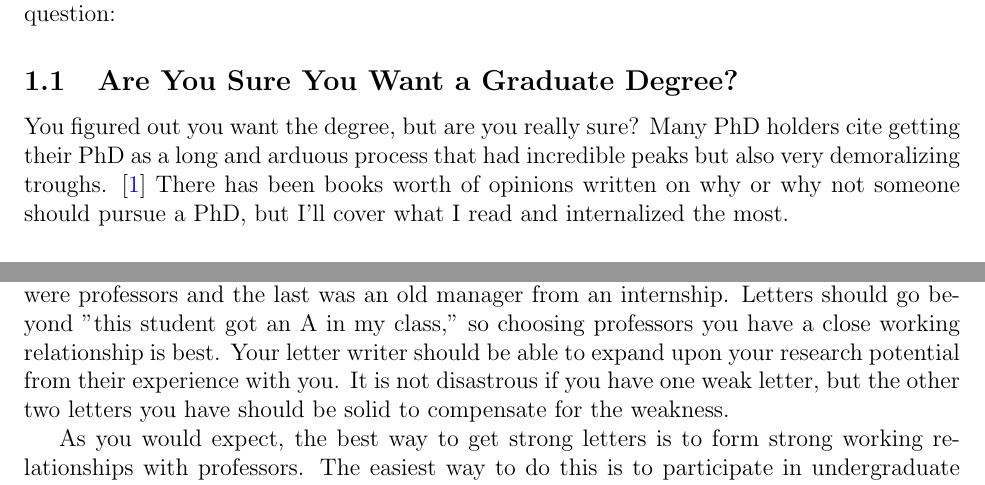
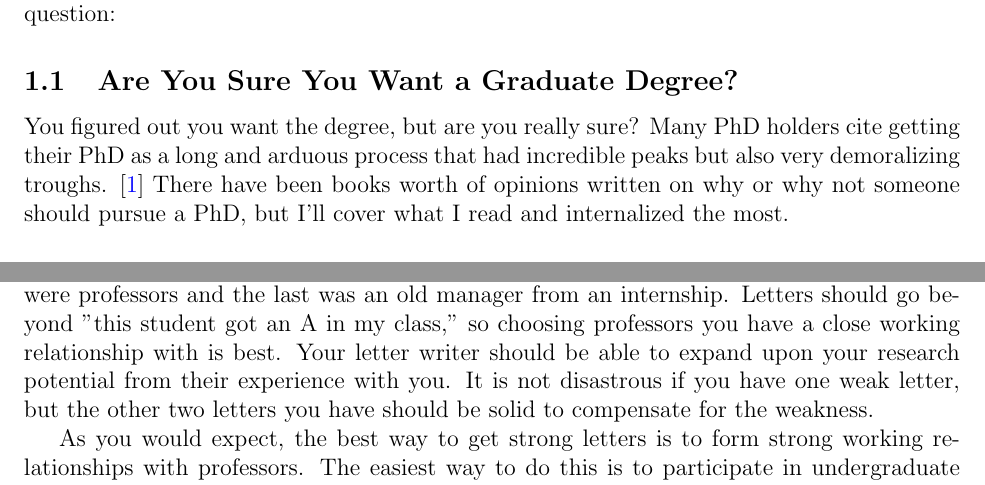
Before and after one commit to genofossas/grad-guide, a LaTeX document (guide.tex): two parts of pages 3 and 6 of 9, joined at a grey line, cut so that both start at the same text. Compiled offline with pdfLaTeX.

Commit message:
Small grammar fixes.

```diff
--- a/guide.tex
+++ b/guide.tex
@@ -35,7 +35,7 @@ So, you figured out you want a grad degree late in your undergrad. There’s a l
 
 \subsection{Are You Sure You Want a Graduate Degree?}
 
-You figured out you want the degree, but are you really sure? Many PhD holders cite getting their PhD as a long and arduous process that had incredible peaks but also very demoralizing troughs. \cite{AzumaPhD} There has been books worth of opinions written on why or why not someone should pursue a PhD, but I'll cover what I read and internalized the most.
+You figured out you want the degree, but are you really sure? Many PhD holders cite getting their PhD as a long and arduous process that had incredible peaks but also very demoralizing troughs. \cite{AzumaPhD} There have been books worth of opinions written on why or why not someone should pursue a PhD, but I'll cover what I read and internalized the most.
 
 \subsubsection{What Getting a PhD Really Means}
 
@@ -81,7 +81,7 @@ Before submitting your statement, be sure to have several people look over it fo
 
 \subsubsection{Recommendation Letters}
 
-Recommendation letters are often considered the most important part of your application. Most programs require 3 letters. Recommendation letters should be from professors, academic staff, or industry professionals. There is a preference for professors to be your letter writers, but many applications do not have any strict requirements on how many of your letter writers must be professors or other academics. In my case, two of my letter writers were professors and the last was an old manager from an internship. Letters should go beyond "this student got an A in my class," so choosing professors you have a close working relationship is best. Your letter writer should be able to expand upon your research potential from their experience with you. It is not disastrous if you have one weak letter, but the other two letters you have should be solid to compensate for the weakness.
+Recommendation letters are often considered the most important part of your application. Most programs require 3 letters. Recommendation letters should be from professors, academic staff, or industry professionals. There is a preference for professors to be your letter writers, but many applications do not have any strict requirements on how many of your letter writers must be professors or other academics. In my case, two of my letter writers were professors and the last was an old manager from an internship. Letters should go beyond "this student got an A in my class," so choosing professors you have a close working relationship with is best. Your letter writer should be able to expand upon your research potential from their experience with you. It is not disastrous if you have one weak letter, but the other two letters you have should be solid to compensate for the weakness.
 
 As you would expect, the best way to get strong letters is to form strong working relationships with professors. The easiest way to do this is to participate in undergraduate research and interact with the professor(s) overseeing the research, but you can also interact with professors teaching courses by going to office hours and participating in class.
 
```
Also changed, not shown: guide.pdf, guide.tex (2 more changed lines).
